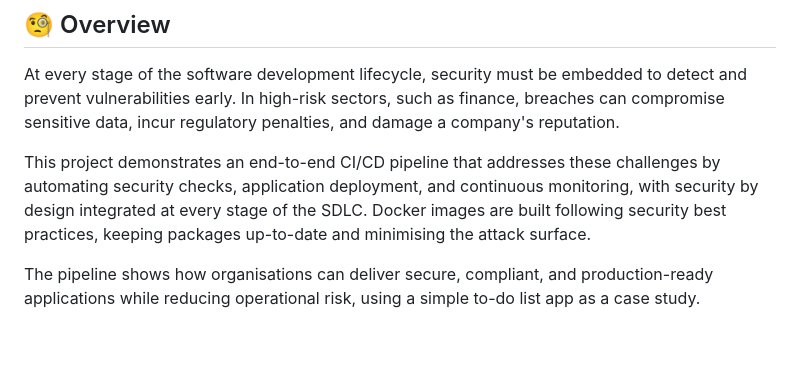
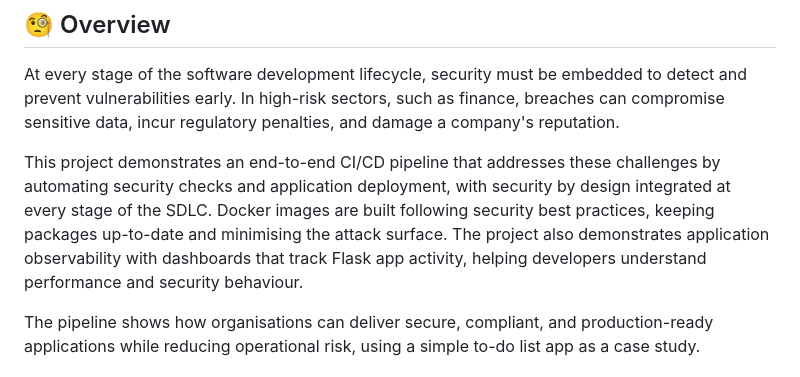
Before and after one commit to cheran99/End-to-End-DevSecOps-Pipeline-with-CI-CD, a Markdown page: README.md, the part around the change. GitHub-like rendering; blank space fills up the shorter version.

```diff
--- a/README.md
+++ b/README.md
@@ -4,7 +4,7 @@
 
 At every stage of the software development lifecycle, security must be embedded to detect and prevent vulnerabilities early. In high-risk sectors, such as finance, breaches can compromise sensitive data, incur regulatory penalties, and damage a company's reputation.
 
-This project demonstrates an end-to-end CI/CD pipeline that addresses these challenges by automating security checks, application deployment, and continuous monitoring, with security by design integrated at every stage of the SDLC. Docker images are built following security best practices, keeping packages up-to-date and minimising the attack surface.
+This project demonstrates an end-to-end CI/CD pipeline that addresses these challenges by automating security checks and application deployment, with security by design integrated at every stage of the SDLC. Docker images are built following security best practices, keeping packages up-to-date and minimising the attack surface. The project also demonstrates application observability with dashboards that track Flask app activity, helping developers understand performance and security behaviour.
 
 The pipeline shows how organisations can deliver secure, compliant, and production-ready applications while reducing operational risk, using a simple to-do list app as a case study.
 
```
